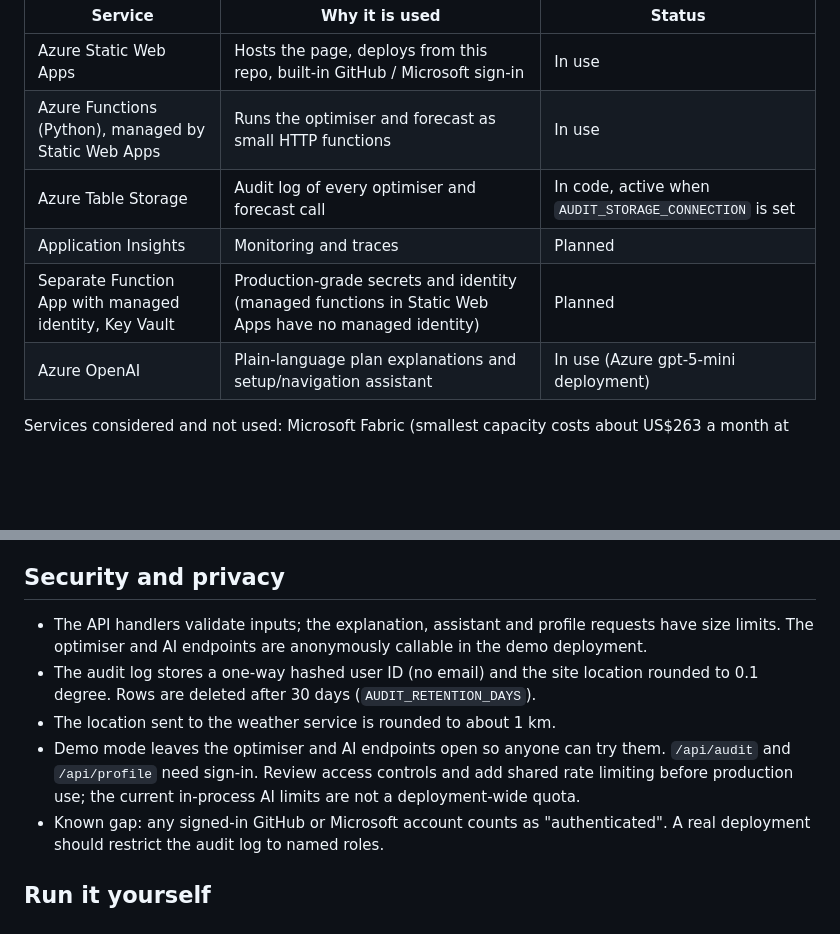
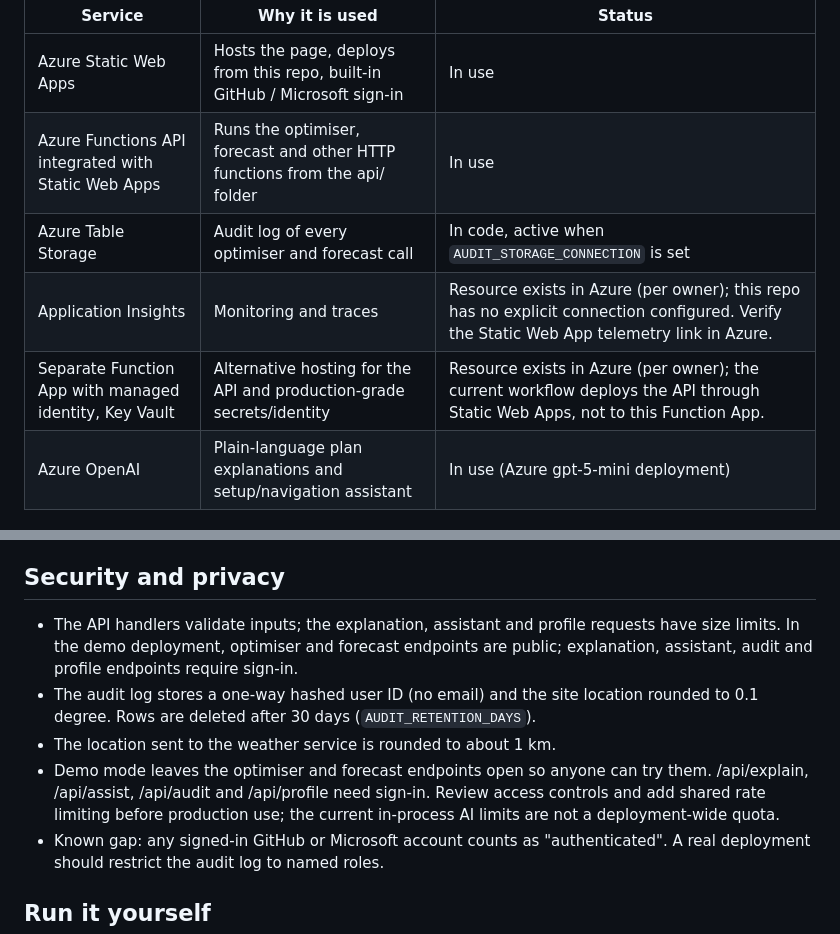
Before and after one commit to Gohn905/AI4, a Markdown page: README.md, 2 parts joined by grey strips. GitHub-like rendering; blank space fills up the shorter version.

```diff
--- a/README.md
+++ b/README.md
@@ -29,10 +29,10 @@ flowchart LR
 | Service | Why it is used | Status |
 |---|---|---|
 | Azure Static Web Apps | Hosts the page, deploys from this repo, built-in GitHub / Microsoft sign-in | In use |
-| Azure Functions (Python), managed by Static Web Apps | Runs the optimiser and forecast as small HTTP functions | In use |
+| Azure Functions API integrated with Static Web Apps | Runs the optimiser, forecast and other HTTP functions from the api/ folder | In use |
 | Azure Table Storage | Audit log of every optimiser and forecast call | In code, active when `AUDIT_STORAGE_CONNECTION` is set |
-| Application Insights | Monitoring and traces | Planned |
-| Separate Function App with managed identity, Key Vault | Production-grade secrets and identity (managed functions in Static Web Apps have no managed identity) | Planned |
+| Application Insights | Monitoring and traces | Resource exists in Azure (per owner); this repo has no explicit connection configured. Verify the Static Web App telemetry link in Azure. |
+| Separate Function App with managed identity, Key Vault | Alternative hosting for the API and production-grade secrets/identity | Resource exists in Azure (per owner); the current workflow deploys the API through Static Web Apps, not to this Function App. |
 | Azure OpenAI | Plain-language plan explanations and setup/navigation assistant | In use (Azure gpt-5-mini deployment) |
 
 Services considered and not used: Microsoft Fabric (smallest capacity costs about US$263 a month at pay-as-you-go, far more than one facility needs), Copilot Studio (built for Microsoft 365 chat agents), AKS and VMs (more to manage than the workload needs).
@@ -56,10 +56,10 @@ Services considered and not used: Microsoft Fabric (smallest capacity costs abou
 
 ## Security and privacy
 
-- The API handlers validate inputs; the explanation, assistant and profile requests have size limits. The optimiser and AI endpoints are anonymously callable in the demo deployment.
+- The API handlers validate inputs; the explanation, assistant and profile requests have size limits. In the demo deployment, optimiser and forecast endpoints are public; explanation, assistant, audit and profile endpoints require sign-in.
 - The audit log stores a one-way hashed user ID (no email) and the site location rounded to 0.1 degree. Rows are deleted after 30 days (`AUDIT_RETENTION_DAYS`).
 - The location sent to the weather service is rounded to about 1 km.
-- Demo mode leaves the optimiser and AI endpoints open so anyone can try them. `/api/audit` and `/api/profile` need sign-in. Review access controls and add shared rate limiting before production use; the current in-process AI limits are not a deployment-wide quota.
+- Demo mode leaves the optimiser and forecast endpoints open so anyone can try them. /api/explain, /api/assist, /api/audit and /api/profile need sign-in. Review access controls and add shared rate limiting before production use; the current in-process AI limits are not a deployment-wide quota.
 - Known gap: any signed-in GitHub or Microsoft account counts as "authenticated". A real deployment should restrict the audit log to named roles.
 
 ## Run it yourself
```
Also changed, not shown: other parts of README.md (+1 -1 lines).
